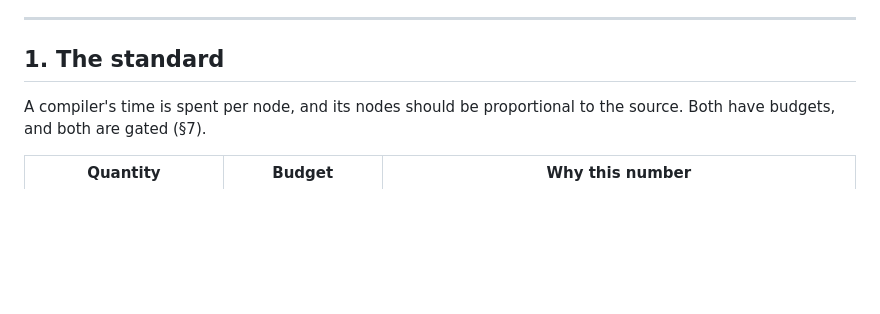
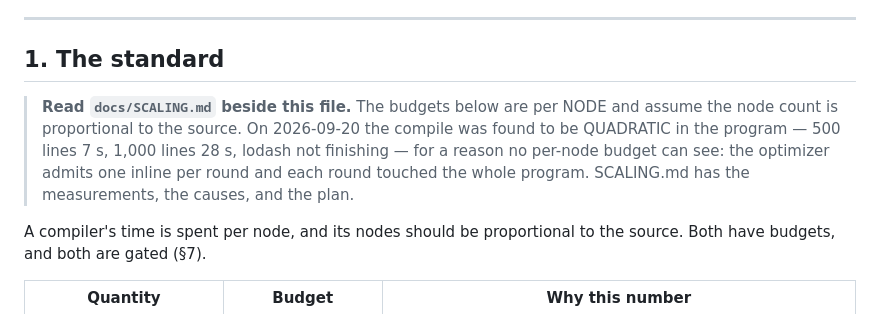
Before and after one commit to jimmyhmiller/aot-take-2, a Markdown page: docs/COMPILE-TIME.md, the part around the change. Drawn GitHub-style; blank space fills up the shorter version.

```diff
--- a/docs/COMPILE-TIME.md
+++ b/docs/COMPILE-TIME.md
@@ -20,6 +20,12 @@ what the frontend hands the backend, what a frame promises, and what the allocat
 ---
 
 ## 1. The standard
+
+> **Read `docs/SCALING.md` beside this file.** The budgets below are per NODE and assume the node
+> count is proportional to the source. On 2026-09-20 the compile was found to be QUADRATIC in the
+> program — 500 lines 7 s, 1,000 lines 28 s, lodash not finishing — for a reason no per-node budget
+> can see: the optimizer admits one inline per round and each round touched the whole program.
+> SCALING.md has the measurements, the causes, and the plan.
 
 A compiler's time is spent per node, and its nodes should be proportional to the source. Both
 have budgets, and both are gated (§7).
```
Also changed, not shown: docs/LAYOUT.md (+1 -0 lines), docs/SCALING.md (added, +322 -0 lines).
